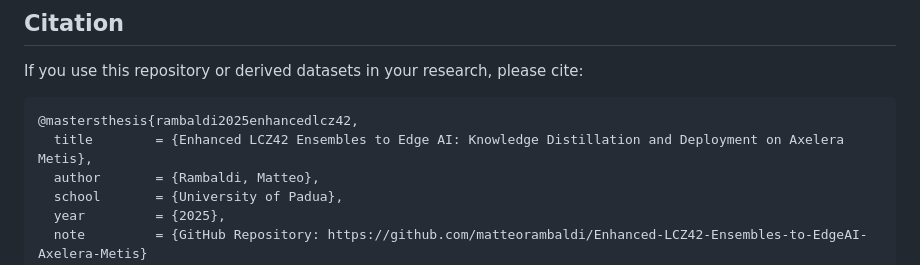
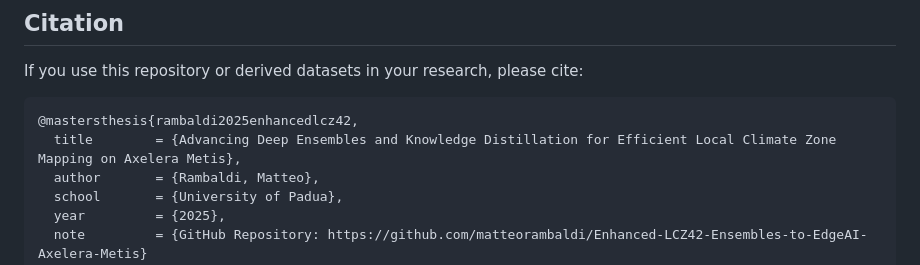
Before and after one commit to MattRamb97/Enhanced-LCZ42-Ensembles-to-EdgeAI-Axelera-Metis, a Markdown page: README.md, the part around the change. Drawn GitHub-style.

````diff
--- a/README.md
+++ b/README.md
@@ -53,7 +53,7 @@ If you use this repository or derived datasets in your research, please cite:
 
 ```bibtex
 @mastersthesis{rambaldi2025enhancedlcz42,
-  title        = {Enhanced LCZ42 Ensembles to Edge AI: Knowledge Distillation and Deployment on Axelera Metis},
+  title        = {Advancing Deep Ensembles and Knowledge Distillation for Efficient Local Climate Zone Mapping on Axelera Metis},
   author       = {Rambaldi, Matteo},
   school       = {University of Padua},
   year         = {2025},
````
